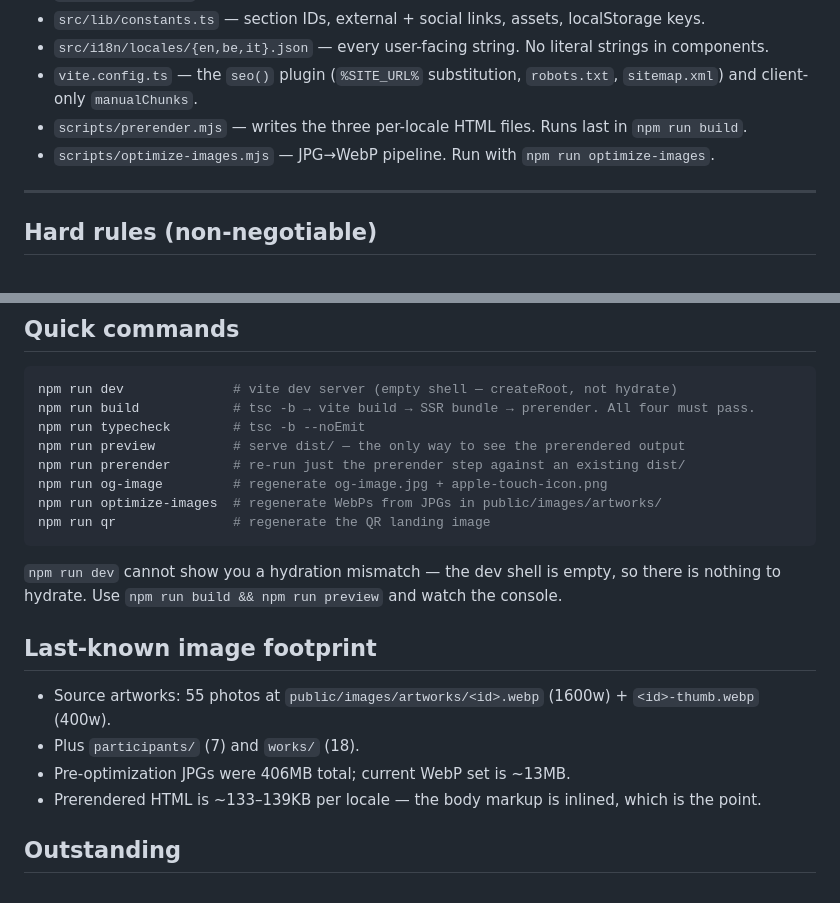
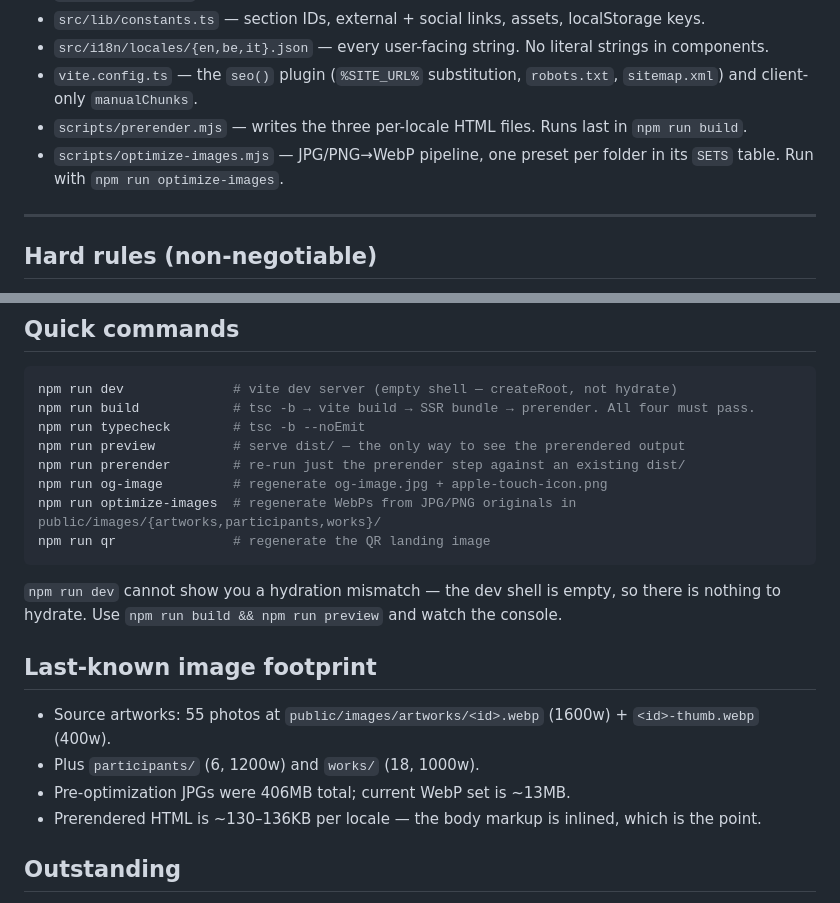
Before and after one commit to sergey-kvachenok/bft, a Markdown page: .claude/knowledge/index.md, 2 parts joined by grey strips. GitHub-like rendering.

````diff
--- a/.claude/knowledge/index.md
+++ b/.claude/knowledge/index.md
@@ -37,7 +37,7 @@ This map exists so any future agent can get oriented in minutes. Read `architect
 - `src/i18n/locales/{en,be,it}.json` — every user-facing string. No literal strings in components.
 - `vite.config.ts` — the `seo()` plugin (`%SITE_URL%` substitution, `robots.txt`, `sitemap.xml`) and client-only `manualChunks`.
 - `scripts/prerender.mjs` — writes the three per-locale HTML files. Runs last in `npm run build`.
-- `scripts/optimize-images.mjs` — JPG→WebP pipeline. Run with `npm run optimize-images`.
+- `scripts/optimize-images.mjs` — JPG/PNG→WebP pipeline, one preset per folder in its `SETS` table. Run with `npm run optimize-images`.
 
 ---
 
@@ -63,7 +63,7 @@ npm run typecheck        # tsc -b --noEmit
 npm run preview          # serve dist/ — the only way to see the prerendered output
 npm run prerender        # re-run just the prerender step against an existing dist/
 npm run og-image         # regenerate og-image.jpg + apple-touch-icon.png
-npm run optimize-images  # regenerate WebPs from JPGs in public/images/artworks/
+npm run optimize-images  # regenerate WebPs from JPG/PNG originals in public/images/{artworks,participants,works}/
 npm run qr               # regenerate the QR landing image
 ```
 
@@ -72,9 +72,9 @@ npm run qr               # regenerate the QR landing image
 ## Last-known image footprint
 
 - Source artworks: 55 photos at `public/images/artworks/<id>.webp` (1600w) + `<id>-thumb.webp` (400w).
-- Plus `participants/` (7) and `works/` (18).
+- Plus `participants/` (6, 1200w) and `works/` (18, 1000w).
 - Pre-optimization JPGs were 406MB total; current WebP set is ~13MB.
-- Prerendered HTML is ~133–139KB per locale — the body markup is inlined, which is the point.
+- Prerendered HTML is ~130–136KB per locale — the body markup is inlined, which is the point.
 
 ## Outstanding
 
````
Also changed, not shown: .claude/knowledge/architecture.md (+16 -9 lines), .claude/knowledge/conventions.md (+1 -0 lines).
